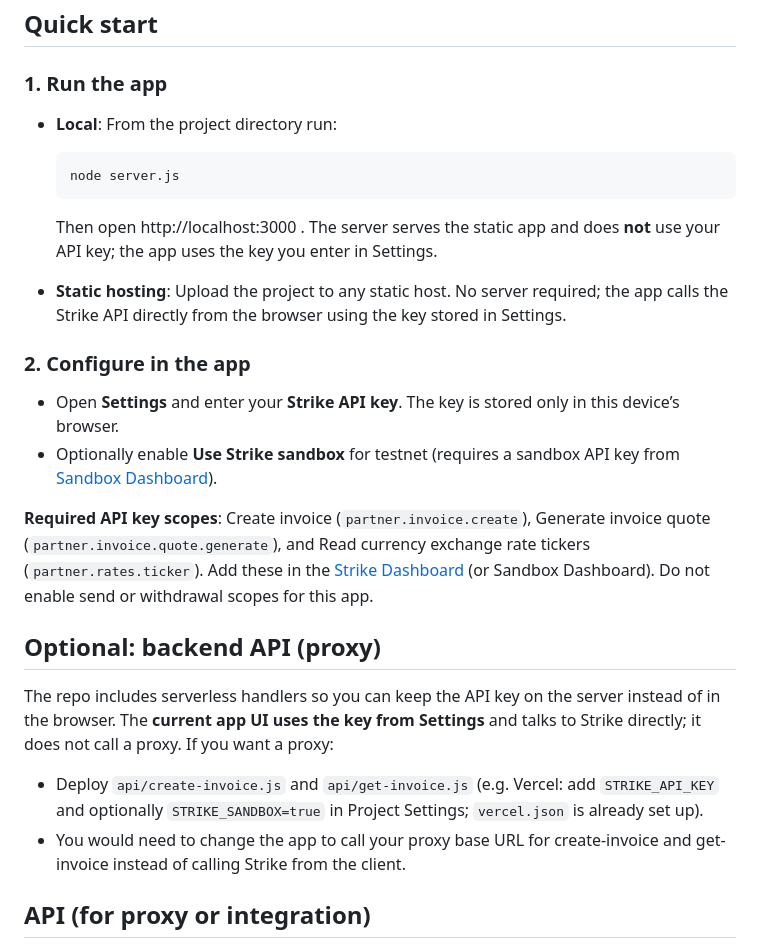
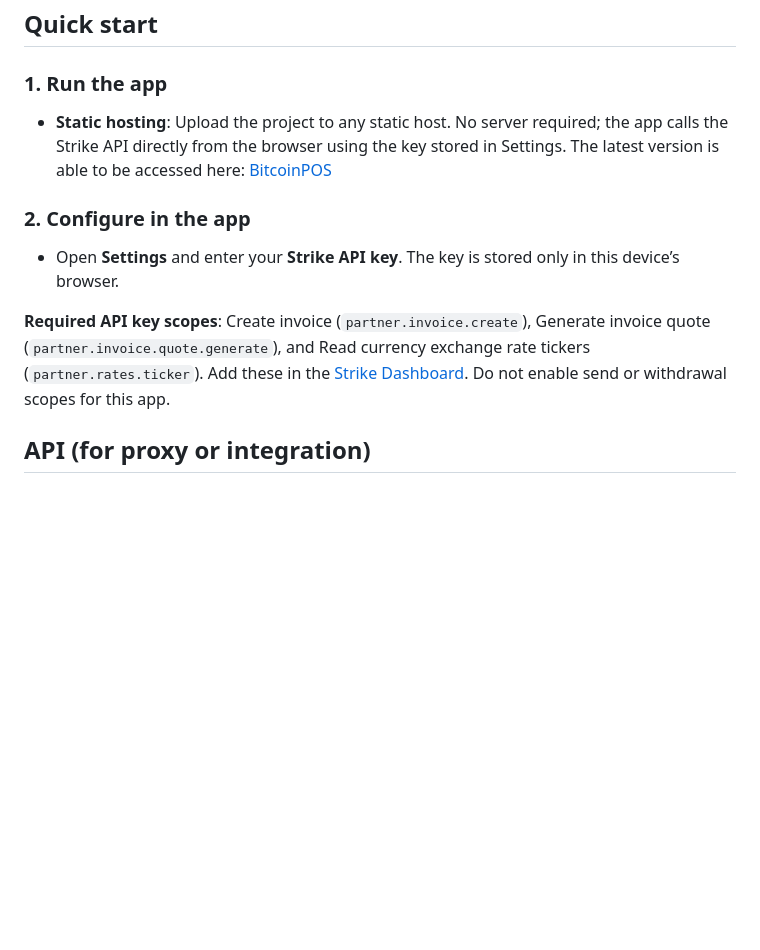
Before and after one commit to aoeu10/bitcoinpos, a Markdown page: README.md, the part around the change. GitHub-like rendering; blank space fills up the shorter version.

````diff
--- a/README.md
+++ b/README.md
@@ -23,27 +23,13 @@ A point-of-sale web app that accepts Bitcoin/Lightning payments via the [Strike
 
 ### 1. Run the app
 
-- **Local**: From the project directory run:
-  ```bash
-  node server.js
-  ```
-  Then open http://localhost:3000 . The server serves the static app and does **not** use your API key; the app uses the key you enter in Settings.
-
-- **Static hosting**: Upload the project to any static host. No server required; the app calls the Strike API directly from the browser using the key stored in Settings.
+- **Static hosting**: Upload the project to any static host. No server required; the app calls the Strike API directly from the browser using the key stored in Settings. The latest version is able to be accessed here: [BitcoinPOS](https://aoeu10.github.io/bitcoinpos/)
 
 ### 2. Configure in the app
 
 - Open **Settings** and enter your **Strike API key**. The key is stored only in this device’s browser.
-- Optionally enable **Use Strike sandbox** for testnet (requires a sandbox API key from [Sandbox Dashboard](https://dev.dashboard.strike.me/)).
 
-**Required API key scopes**: Create invoice (`partner.invoice.create`), Generate invoice quote (`partner.invoice.quote.generate`), and Read currency exchange rate tickers (`partner.rates.ticker`). Add these in the [Strike Dashboard](https://dashboard.strike.me/) (or Sandbox Dashboard). Do not enable send or withdrawal scopes for this app.
-
-## Optional: backend API (proxy)
-
-The repo includes serverless handlers so you can keep the API key on the server instead of in the browser. The **current app UI uses the key from Settings** and talks to Strike directly; it does not call a proxy. If you want a proxy:
-
-- Deploy `api/create-invoice.js` and `api/get-invoice.js` (e.g. Vercel: add `STRIKE_API_KEY` and optionally `STRIKE_SANDBOX=true` in Project Settings; `vercel.json` is already set up).
-- You would need to change the app to call your proxy base URL for create-invoice and get-invoice instead of calling Strike from the client.
+**Required API key scopes**: Create invoice (`partner.invoice.create`), Generate invoice quote (`partner.invoice.quote.generate`), and Read currency exchange rate tickers (`partner.rates.ticker`). Add these in the [Strike Dashboard](https://dashboard.strike.me/). Do not enable send or withdrawal scopes for this app.
 
 ## API (for proxy or integration)
 
````
